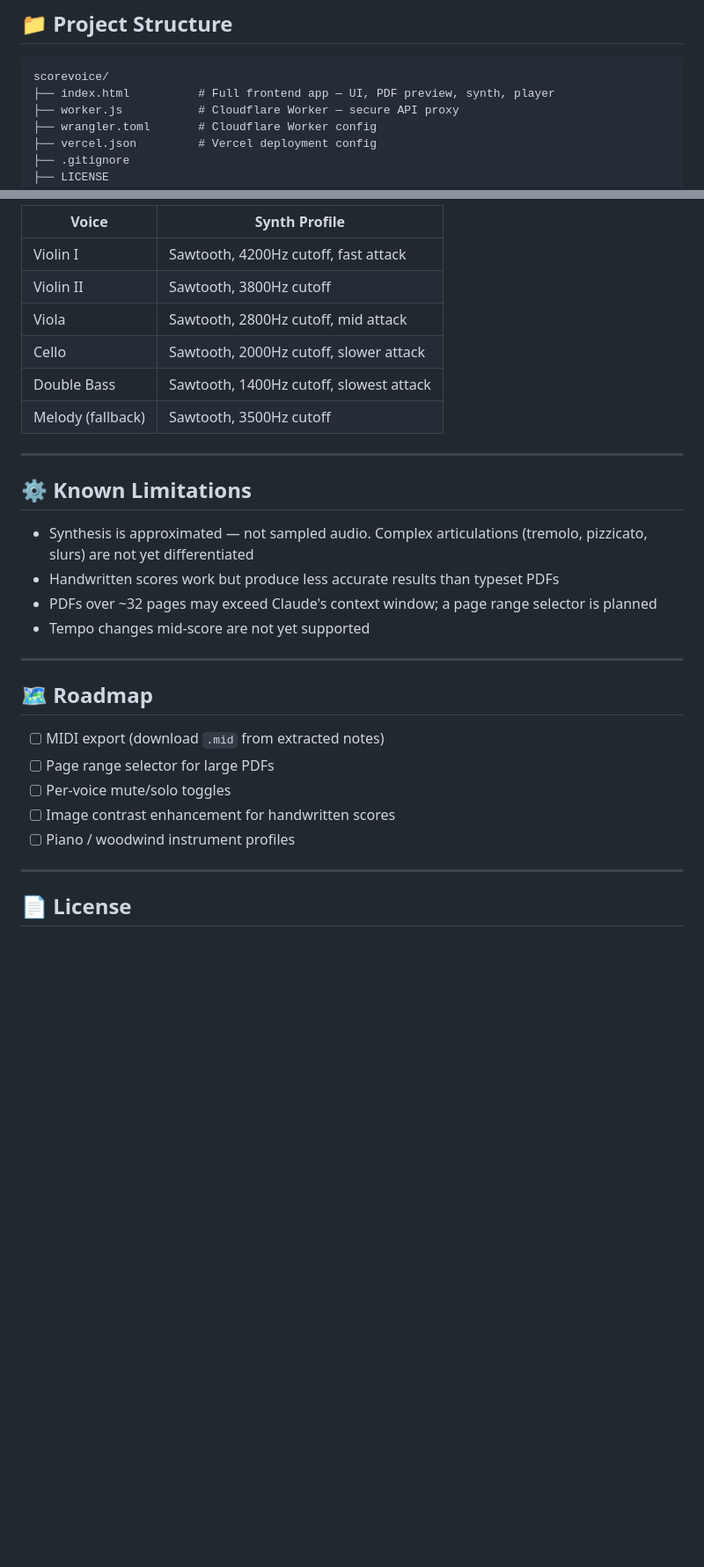
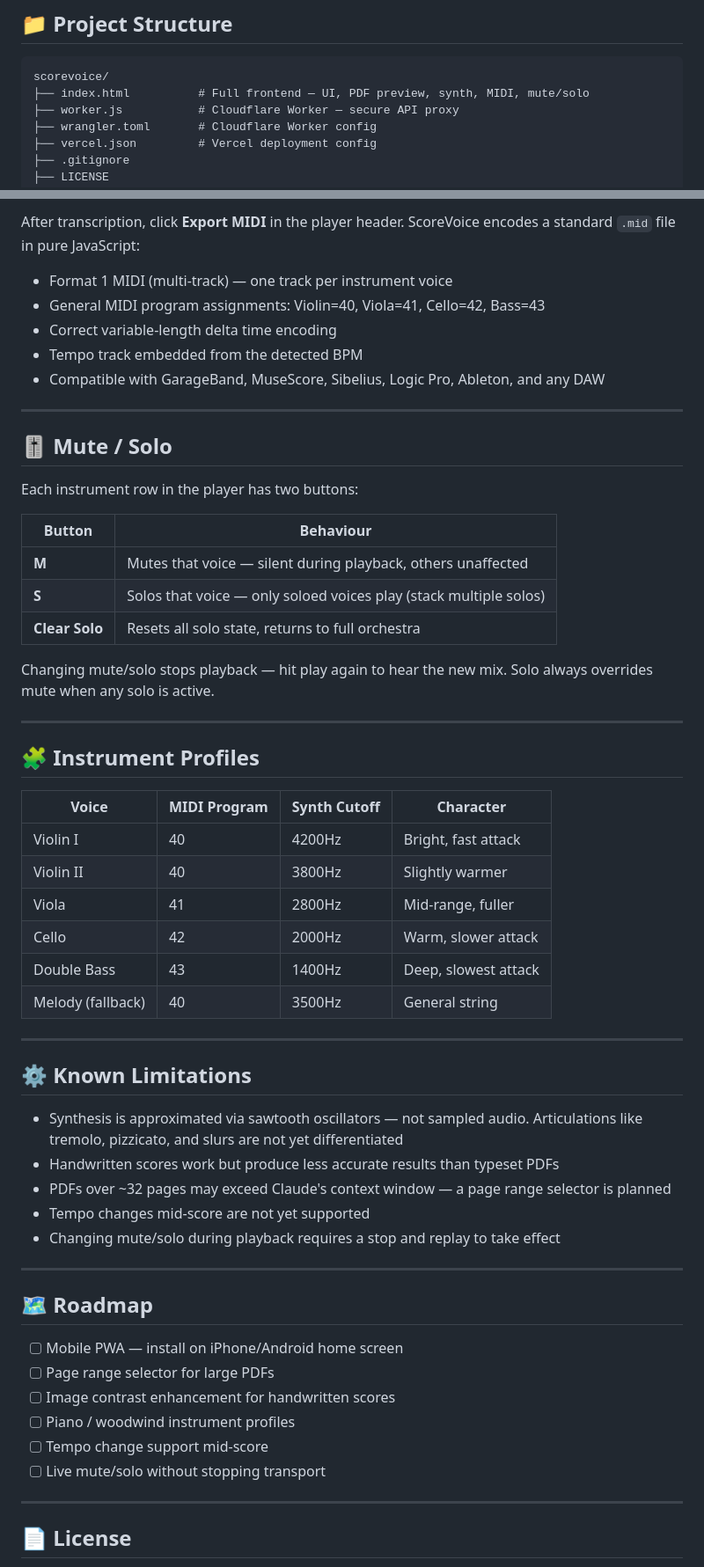
Before and after one commit to aranotuchinedum2/scorevoice, a Markdown page: README.md, 2 parts joined by grey strips. Shown at 88% size. Drawn GitHub-style; blank space fills up the shorter version.

Commit message:
docs: updated README — MIDI export, mute/solo, full feature set

````diff
--- a/README.md
+++ b/README.md
@@ -66,7 +72,7 @@ The frontend never touches the Anthropic API key. All requests flow through a Cl
 
 ```
 scorevoice/
-├── index.html          # Full frontend app — UI, PDF preview, synth, player
+├── index.html          # Full frontend — UI, PDF preview, synth, MIDI, mute/solo
 ├── worker.js           # Cloudflare Worker — secure API proxy
 ├── wrangler.toml       # Cloudflare Worker config
 ├── vercel.json         # Vercel deployment config
@@ -174,31 +181,59 @@ ScoreVoice uses Claude's vision capability as an Optical Music Recognition (OMR)
 
-| Voice | Synth Profile |
+After transcription, click **Export MIDI** in the player header. ScoreVoice encodes a standard `.mid` file in pure JavaScript:
+
+- Format 1 MIDI (multi-track) — one track per instrument voice
+- General MIDI program assignments: Violin=40, Viola=41, Cello=42, Bass=43
+- Correct variable-length delta time encoding
+- Tempo track embedded from the detected BPM
+- Compatible with GarageBand, MuseScore, Sibelius, Logic Pro, Ableton, and any DAW
+
+---
+
+## 🎚️ Mute / Solo
+
+Each instrument row in the player has two buttons:
+
+| Button | Behaviour |
 |---|---|
-| Violin I | Sawtooth, 4200Hz cutoff, fast attack |
-| Violin II | Sawtooth, 3800Hz cutoff |
-| Viola | Sawtooth, 2800Hz cutoff, mid attack |
-| Cello | Sawtooth, 2000Hz cutoff, slower attack |
-| Double Bass | Sawtooth, 1400Hz cutoff, slowest attack |
-| Melody (fallback) | Sawtooth, 3500Hz cutoff |
+| **M** | Mutes that voice — silent during playback, others unaffected |
+| **S** | Solos that voice — only soloed voices play (stack multiple solos) |
+| **Clear Solo** | Resets all solo state, returns to full orchestra |
+
+Changing mute/solo stops playback — hit play again to hear the new mix. Solo always overrides mute when any solo is active.
+
+---
+
+## 🧩 Instrument Profiles
+
+| Voice | MIDI Program | Synth Cutoff | Character |
+|---|---|---|---|
+| Violin I | 40 | 4200Hz | Bright, fast attack |
+| Violin II | 40 | 3800Hz | Slightly warmer |
+| Viola | 41 | 2800Hz | Mid-range, fuller |
+| Cello | 42 | 2000Hz | Warm, slower attack |
+| Double Bass | 43 | 1400Hz | Deep, slowest attack |
+| Melody (fallback) | 40 | 3500Hz | General string |
 
 ---
 
 ## ⚙️ Known Limitations
 
-- Synthesis is approximated — not sampled audio. Complex articulations (tremolo, pizzicato, slurs) are not yet differentiated
+- Synthesis is approximated via sawtooth oscillators — not sampled audio. Articulations like tremolo, pizzicato, and slurs are not yet differentiated
 - Handwritten scores work but produce less accurate results than typeset PDFs
-- PDFs over ~32 pages may exceed Claude's context window; a page range selector is planned
+- PDFs over ~32 pages may exceed Claude's context window — a page range selector is planned
 - Tempo changes mid-score are not yet supported
+- Changing mute/solo during playback requires a stop and replay to take effect
 
 ---
 
 ## 🗺️ Roadmap
 
-- [ ] MIDI export (download `.mid` from extracted notes)
+- [ ] Mobile PWA — install on iPhone/Android home screen
 - [ ] Page range selector for large PDFs
-- [ ] Per-voice mute/solo toggles
 - [ ] Image contrast enhancement for handwritten scores
 - [ ] Piano / woodwind instrument profiles
+- [ ] Tempo change support mid-score
+- [ ] Live mute/solo without stopping transport
 
 ---
 
````
Also changed, not shown: other parts of README.md (+39 -32 lines).
